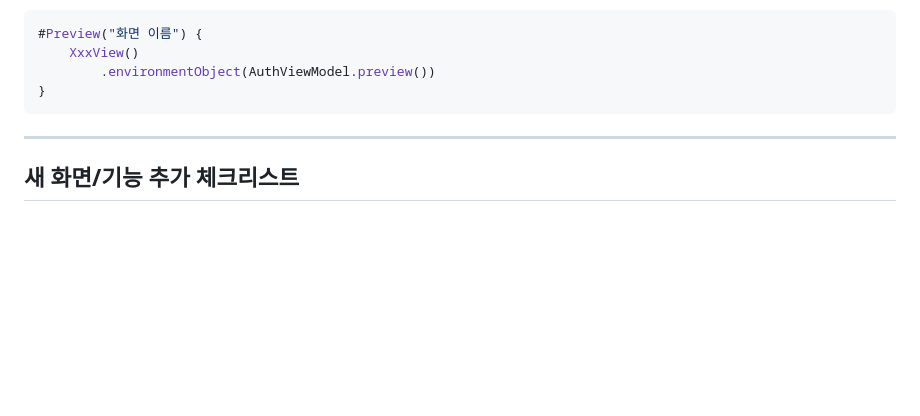
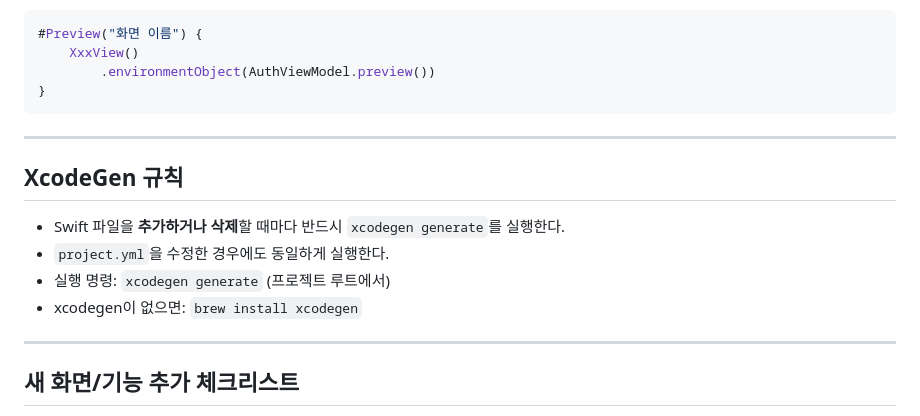
Before and after one commit to hjazz/famtory, a Markdown page: CLAUDE.md, the part around the change. GitHub-like rendering; blank space fills up the shorter version.

Commit message:
CLAUDE.md에 XcodeGen 실행 규칙 추가
Co-Authored-By: Claude Sonnet 4.6 <noreply@anthropic.com>

```diff
--- a/CLAUDE.md
+++ b/CLAUDE.md
@@ -149,6 +149,15 @@ final class XxxService {
 
 ---
 
+## XcodeGen 규칙
+
+- Swift 파일을 **추가하거나 삭제**할 때마다 반드시 `xcodegen generate`를 실행한다.
+- `project.yml`을 수정한 경우에도 동일하게 실행한다.
+- 실행 명령: `xcodegen generate` (프로젝트 루트에서)
+- xcodegen이 없으면: `brew install xcodegen`
+
+---
+
 ## 새 화면/기능 추가 체크리스트
 
 - [ ] `Models/` — 구조체 정의 (`Codable`, `Identifiable`, `safeId`)
```
